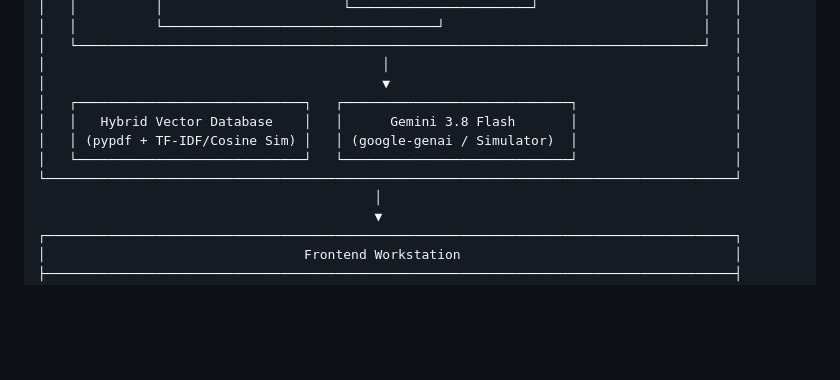
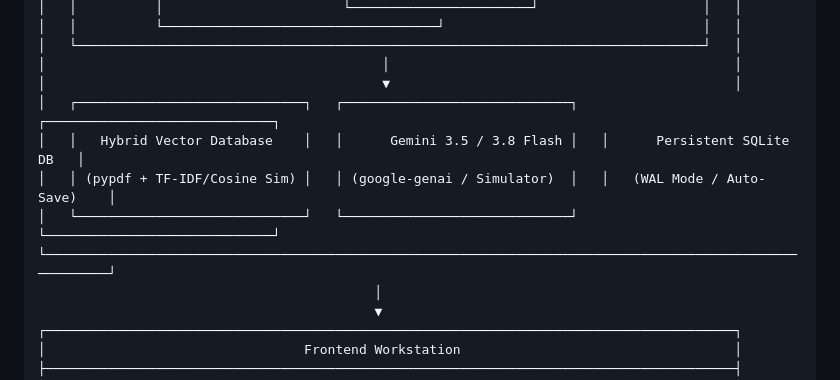
Before and after one commit to Manas-Jain-24/insightpilot, a Markdown page: README.md, the part around one of its changes. Rendered like a GitHub page; blank space fills up the shorter version.

```diff
--- a/README.md
+++ b/README.md
@@ -58,11 +58,11 @@ Unlike conventional single-turn LLM chatbots that hallucinate citations and suff
 │   └────────────────────────────────────────────────────────────────────────────────┘   │
 │                                           │                                            │
 │                                           ▼                                            │
-│   ┌─────────────────────────────┐   ┌─────────────────────────────┐                    │
-│   │   Hybrid Vector Database    │   │      Gemini 3.8 Flash       │                    │
-│   │ (pypdf + TF-IDF/Cosine Sim) │   │ (google-genai / Simulator)  │                    │
-│   └─────────────────────────────┘   └─────────────────────────────┘                    │
-└────────────────────────────────────────────────────────────────────────────────────────┘
+│   ┌─────────────────────────────┐   ┌─────────────────────────────┐   ┌─────────────────────────────┐
+│   │   Hybrid Vector Database    │   │      Gemini 3.5 / 3.8 Flash │   │      Persistent SQLite DB   │
+│   │ (pypdf + TF-IDF/Cosine Sim) │   │ (google-genai / Simulator)  │   │   (WAL Mode / Auto-Save)    │
+│   └─────────────────────────────┘   └─────────────────────────────┘   └─────────────────────────────┘
+└─────────────────────────────────────────────────────────────────────────────────────────────────────────┘
                                            │
                                            ▼
 ┌────────────────────────────────────────────────────────────────────────────────────────┐
```
Also changed, not shown: other parts of README.md (+23 -5 lines).
